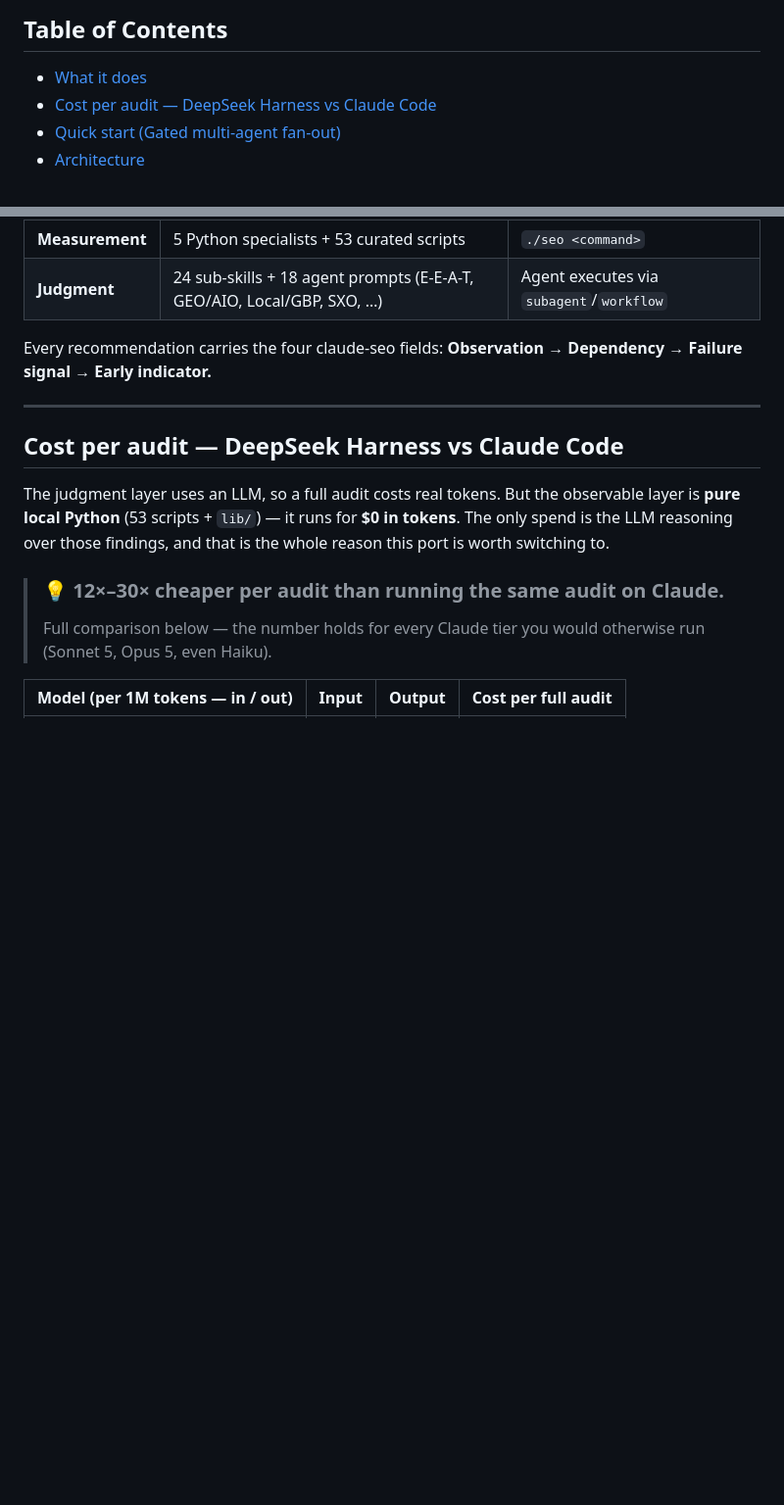
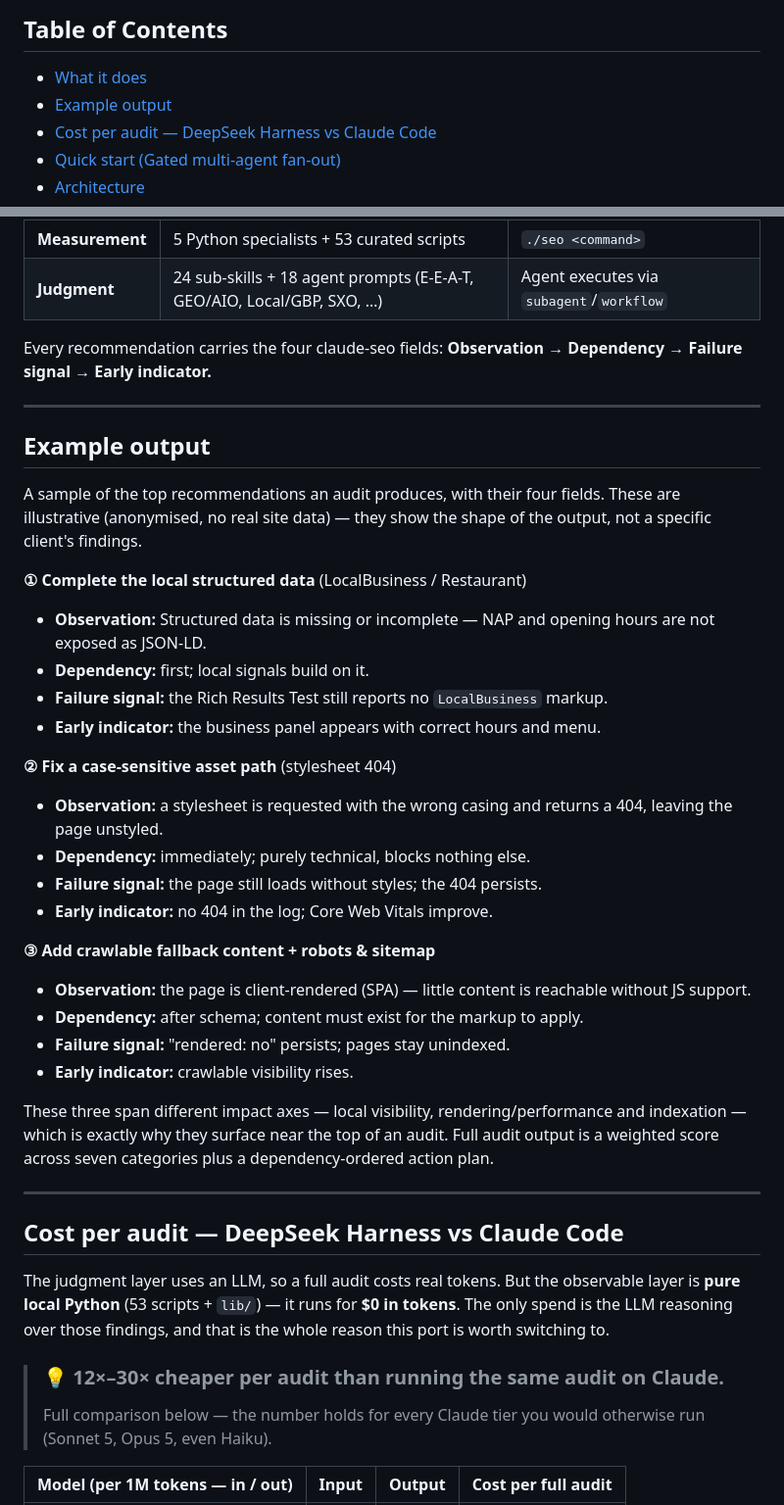
Before and after one commit to Haniubub/seo-toolkit, a Markdown page: README.md, 2 parts joined by grey strips. Shown at 98% size. GitHub-like rendering; blank space fills up the shorter version.

Commit message:
docs: add illustrative example-output section (anonymised, no real site data)

```diff
--- a/README.md
+++ b/README.md
@@ -29,6 +29,7 @@ see [Attribution & License](#attribution--license).
 ## Table of Contents
 
 - [What it does](#what-it-does)
+- [Example output](#example-output)
 - [Cost per audit — DeepSeek Harness vs Claude Code](#cost-per-audit--deepseek-harness-vs-claude-code)
 - [Quick start (Gated multi-agent fan-out)](#quick-start)
 - [Architecture](#architecture)
@@ -50,6 +51,37 @@ A full audit is split into two layers:
 
 Every recommendation carries the four claude-seo fields:
 **Observation → Dependency → Failure signal → Early indicator.**
+
+---
+
+## Example output
+
+A sample of the top recommendations an audit produces, with their four fields.
+These are illustrative (anonymised, no real site data) — they show the shape of
+the output, not a specific client's findings.
+
+**① Complete the local structured data** (LocalBusiness / Restaurant)
+- **Observation:** Structured data is missing or incomplete — NAP and opening hours are not exposed as JSON-LD.
+- **Dependency:** first; local signals build on it.
+- **Failure signal:** the Rich Results Test still reports no `LocalBusiness` markup.
+- **Early indicator:** the business panel appears with correct hours and menu.
+
+**② Fix a case-sensitive asset path** (stylesheet 404)
+- **Observation:** a stylesheet is requested with the wrong casing and returns a 404, leaving the page unstyled.
+- **Dependency:** immediately; purely technical, blocks nothing else.
+- **Failure signal:** the page still loads without styles; the 404 persists.
+- **Early indicator:** no 404 in the log; Core Web Vitals improve.
+
+**③ Add crawlable fallback content + robots & sitemap**
+- **Observation:** the page is client-rendered (SPA) — little content is reachable without JS support.
+- **Dependency:** after schema; content must exist for the markup to apply.
+- **Failure signal:** "rendered: no" persists; pages stay unindexed.
+- **Early indicator:** crawlable visibility rises.
+
+These three span different impact axes — local visibility, rendering/performance
+and indexation — which is exactly why they surface near the top of an audit.
+Full audit output is a weighted score across seven categories plus a
+dependency-ordered action plan.
 
 ---
 
```
